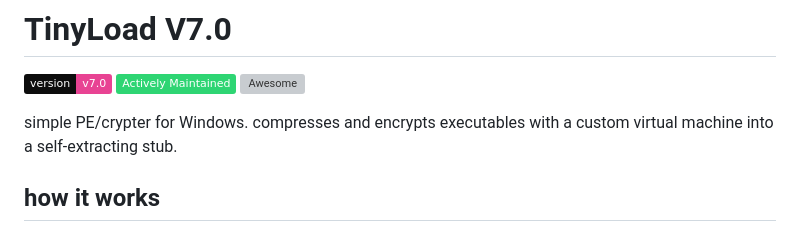
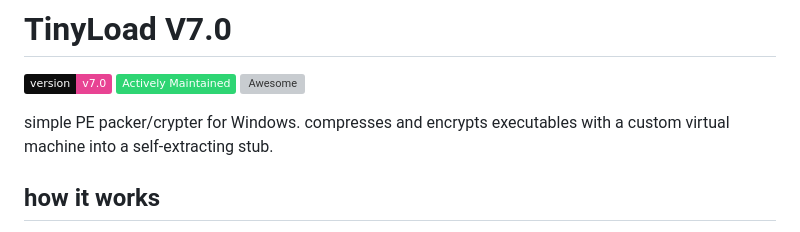
Before and after one commit to iamsopotatoe-coder/TinyLoad, a Markdown page: README.md, the part around the change. Rendered like a GitHub page; badges without logos; grey boxes are pictures that could not be loaded.

Commit message:
fix typo

```diff
--- a/README.md
+++ b/README.md
@@ -5,7 +5,7 @@
 ![Actively Maintained](https://img.shields.io/badge/Actively%20Maintained-2ed573?style=flat&logo=checkmarx&logoColor=white)
 [![Awesome](https://awesome.re/mentioned-badge.svg)](https://github.com/gmh5225/awesome-game-security)
 
-simple PE/crypter for Windows. compresses and encrypts executables with a custom virtual machine into a self-extracting stub.
+simple PE packer/crypter for Windows. compresses and encrypts executables with a custom virtual machine into a self-extracting stub.
 
 ## how it works
 
```
